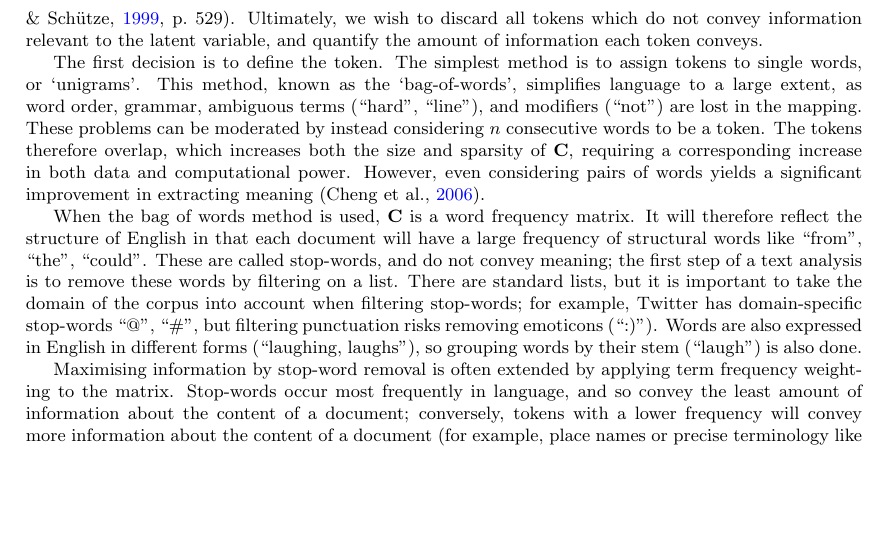
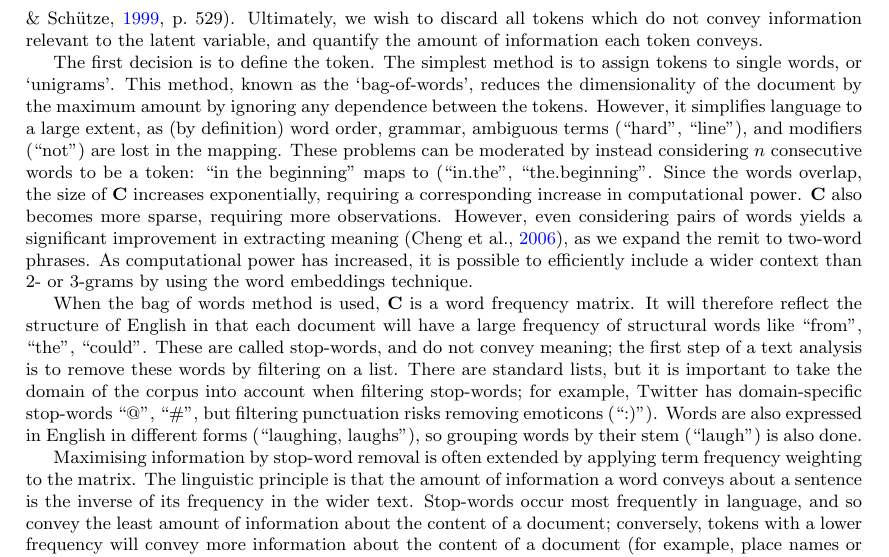
Before and after one commit to georgetyler/diss, a LaTeX document (diss.tex): part of page 7 of 9, cut so that both start at the same text, the shorter picture padded with empty space. Compiled offline with pdfLaTeX.

Commit message:
word embeddings and editing

```diff
--- a/diss.tex
+++ b/diss.tex
@@ -106,11 +106,12 @@ For economists, the fundamental concept is that relevant information exists with
 \subsection{Mapping \(\mathcal{D}\) to \(\mathbf{C}\): text pre-processing}
 In \textcite{gentzkowTextData2019}'s notation, the vector \(\mathcal{D}\) is the corpus of text to be analysed, consisting of documents \(\mathcal{D}_i)\): a central bank announcement, for example. \(\mathbf{C}\) is a numerical matrix, where the columns correspond to tokens, and rows correspond to documents. \(\mathcal{D}_{ij}\) is a scalar representing the \textit{term frequency}: how many times each token appears in a document. Each column is an element of the vocabulary -- the set of unique tokens in the whole corpus -- and so the number of columns equals the size of the vocabulary. Representing raw text in this fashion is a central part of the \textit{information extraction} problem \parencite[529]{manningFoundationsStatisticalNatural1999}. Ultimately, we wish to discard all tokens which do not convey information relevant to the latent variable, and quantify the amount of information each token conveys.
 
-The first decision is to define the token. The simplest method is to assign tokens to single words, or `unigrams'. This method, known as the `bag-of-words', simplifies language to a large extent, as word order, grammar, ambiguous terms (``hard'', ``line''), and modifiers (``not'') are lost in the mapping. These problems can be moderated by instead considering \(n\) consecutive words to be a token. The tokens therefore overlap, which increases both the size and sparsity of \(\mathbf{C}\), requiring a corresponding increase in both data and computational power. However, even considering pairs of words yields a significant improvement in extracting meaning \parencite{chengNgramSkipgramConcgram2006}.
+The first decision is to define the token. The simplest method is to assign tokens to single words, or `unigrams'. This method, known as the `bag-of-words', reduces the dimensionality of the document by the maximum amount by ignoring any dependence between the tokens. However, it simplifies language to a large extent, as (by definition) word order, grammar, ambiguous terms (``hard'', ``line''), and modifiers (``not'') are lost in the mapping. These problems can be moderated by instead considering \(n\) consecutive words to be a token: ``in the beginning'' maps to (``in.the'', ``the.beginning''. Since the words overlap, the size of \(\mathbf{C}\) increases exponentially, requiring a corresponding increase in computational power. \(\mathbf{C}\) also becomes more sparse, requiring more observations. However, even considering pairs of words yields a significant improvement in extracting meaning \parencite{chengNgramSkipgramConcgram2006}, as we expand the remit to two-word phrases. As computational power has increased, it is possible to efficiently include a wider context than 2- or 3-grams by using the word embeddings technique.
 
 When the bag of words method is used, \(\mathbf{C}\) is a word frequency matrix. It will therefore reflect the structure of English in that each document will have a large frequency of structural words like ``from'', ``the'', ``could''. These are called stop-words, and do not convey meaning; the first step of a text analysis is to remove these words by filtering on a list. There are standard lists, but it is important to take the domain of the corpus into account when filtering stop-words; for example, Twitter has domain-specific stop-words ``@'', ``\#'', but filtering punctuation risks removing emoticons (``:)'').  Words are also expressed in English in different forms (``laughing, laughs''), so grouping words by their stem (``laugh'') is also done.
 
-Maximising information by stop-word removal is often extended by applying term frequency weighting to the matrix. Stop-words occur most frequently in language, and so convey the least amount of information about the content of a document; conversely, tokens with a lower frequency will convey more information about the content of a document (for example, place names or precise terminology like `monopsony'). The most amount of information will be given by terms that appear in a small number of the total set of documents -- they have a low document frequency -- but are repeated in the document being considered -- a high term frequency. Dividing these two frequencies gives the ``term frequency - inverse document frequency'' metric, which represents the amount of information a given token conveys \parencite[100]{manningIntroductionInformationRetrieval2008} .
+Maximising information by stop-word removal is often extended by applying term frequency weighting to the matrix. The linguistic principle is that the amount of information a word conveys about a sentence is the inverse of its frequency in the wider text. Stop-words occur most frequently in language, and so convey the least amount of information about the content of a document; conversely, tokens with a lower frequency will convey more information about the content of a document (for example, place names or precise terminology like `monopsony'). The most amount of information will be given by terms that appear in a small number of the total set of documents -- they have a low document frequency -- but are repeated in the document being considered -- a high term frequency. Dividing these two frequencies gives the ``term frequency - inverse document frequency'' metric, which represents the amount of information a given token conveys \parencite[100]{manningIntroductionInformationRetrieval2008}.
+
 
 \subsection{Dictionary-based methods}
 \subsection{Text regression techniques}
```
